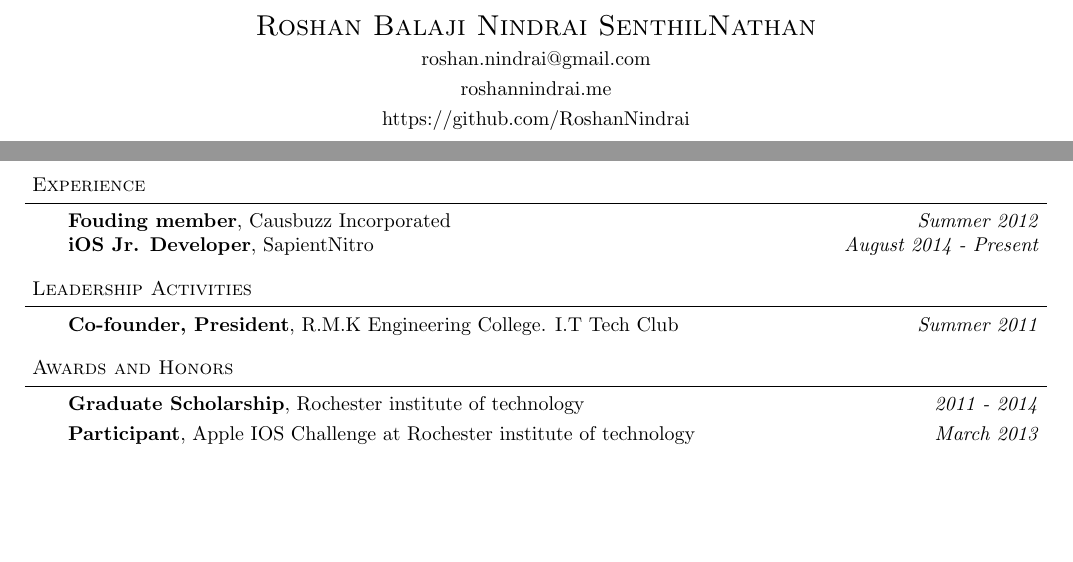
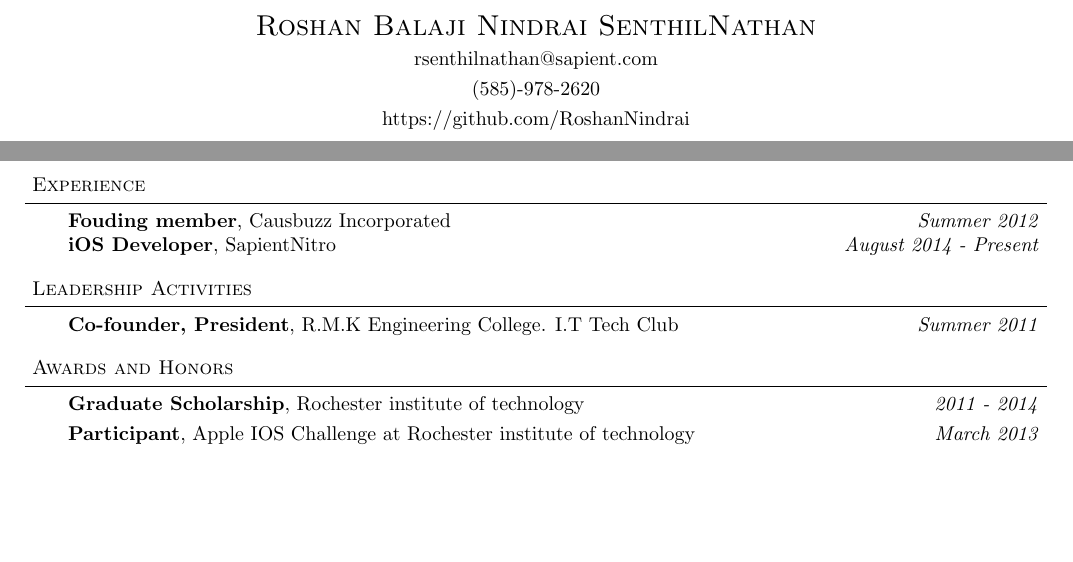
Before and after one commit to RoshanNindrai/Resume, a LaTeX CV (Roshan_resume.tex): two parts of pages 1 and 2 of 2, joined at a grey line, cut so that both start at the same text. Compiled offline with pdfLaTeX.

Commit message:
minor updates

```diff
--- a/resume-template.tex
+++ b/Roshan_resume.tex
@@ -74,7 +74,7 @@
 
 %%%%%%%%%%%%%%%%%%%%%%%%%%%%%%%%%%%%%%%%%%%%%%%%%%%%%%%%%%%%%%%%%%%%%%%%%%%%%%%%
 % Name
-\contact{Roshan Balaji Nindrai SenthilNathan}{roshan.nindrai@gmail.com}{roshannindrai.me}{https://github.com/RoshanNindrai}
+\contact{Roshan Balaji Nindrai SenthilNathan}{rsenthilnathan@sapient.com}{(585)-978-2620}{https://github.com/RoshanNindrai}
 
 
 %%%%%%%%%%%%%%%%%%%%%%%%%%%%%%%%%%%%%%%%%%%%%%%%%%%%%%%%%%%%%%%%%%%%%%%%%%%%%%%%
@@ -196,7 +196,7 @@
 \begin{body}
 	\vspace{14pt}
 	\textbf{Fouding member}, Causbuzz Incorporated \hfill {}\emph{Summer 2012}\\
-	\textbf{iOS Jr. Developer}, SapientNitro \hfill {}\emph{August 2014 - Present}\\
+	\textbf{iOS  Developer}, SapientNitro \hfill {}\emph{August 2014 - Present}\\
 	\smallskip
 
 \end{body}
```
Also changed, not shown: Roshan_resume.pdf (added), Roshan_resume_06_11_2015.pdf (deleted), 2 other files.
